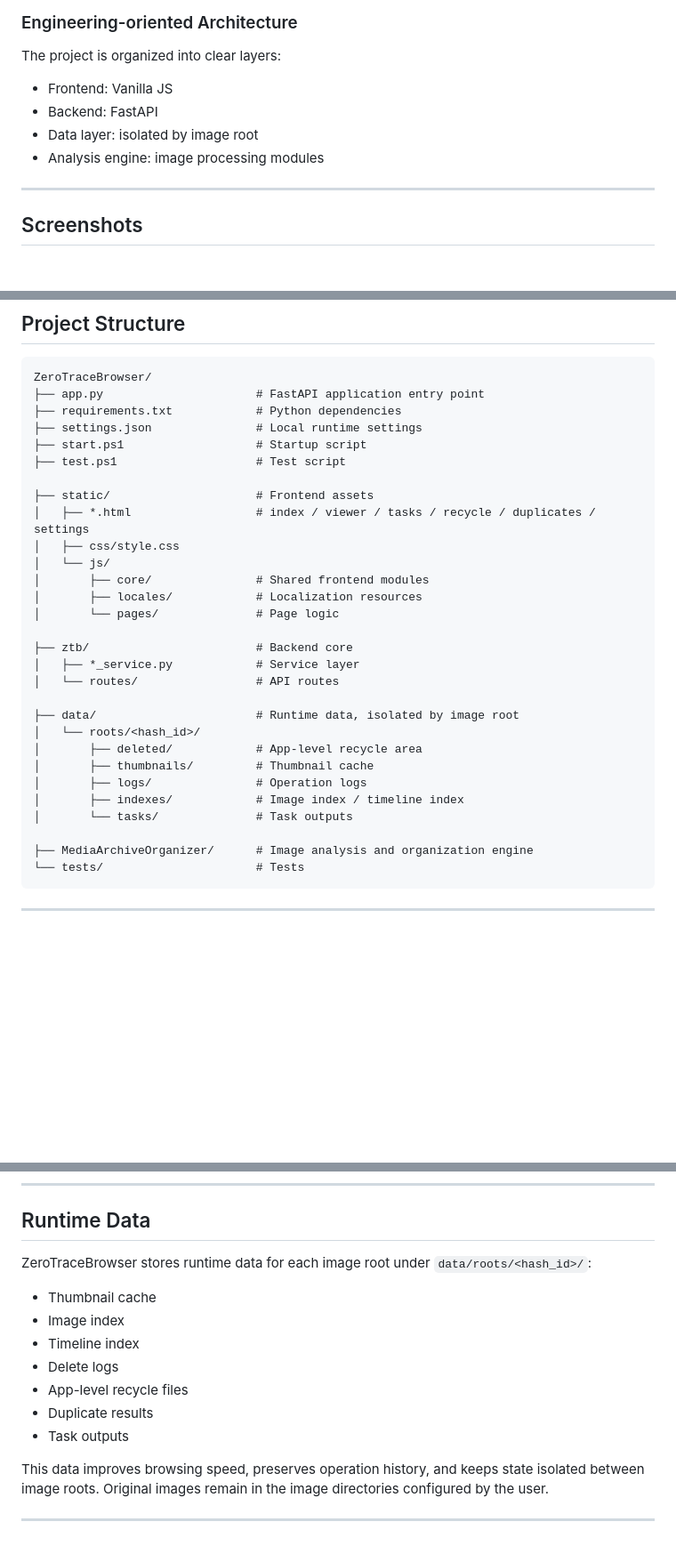
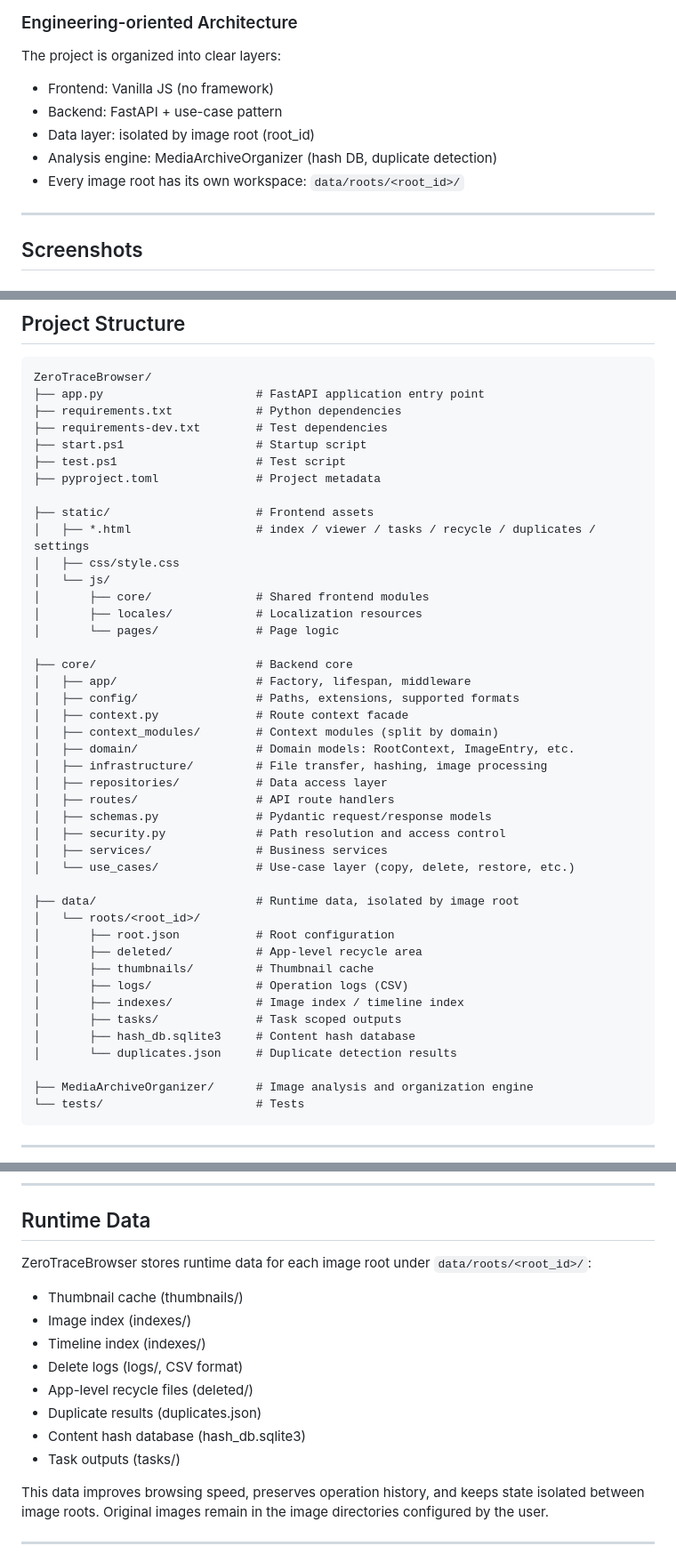
Before and after one commit to feilong-pixel/ZeroTraceBrowser, a Markdown page: README.md, 3 parts joined by grey strips. Shown at 89% size. Rendered like a GitHub page; blank space fills up the shorter version.

Commit message:
docs: update README.md project structure and runtime data

```diff
--- a/README.md
+++ b/README.md
@@ -82,10 +82,11 @@ The gallery timeline uses backend-generated `timeline_time` / `timeline_ts` valu
 
 The project is organized into clear layers:
 
-* Frontend: Vanilla JS
-* Backend: FastAPI
-* Data layer: isolated by image root
-* Analysis engine: image processing modules
+* Frontend: Vanilla JS (no framework)
+* Backend: FastAPI + use-case pattern
+* Data layer: isolated by image root (root_id)
+* Analysis engine: MediaArchiveOrganizer (hash DB, duplicate detection)
+* Every image root has its own workspace: `data/roots/<root_id>/`
 
 ---
 
@@ -123,9 +124,10 @@ The project is organized into clear layers:
 ZeroTraceBrowser/
 ├── app.py                      # FastAPI application entry point
 ├── requirements.txt            # Python dependencies
-├── settings.json               # Local runtime settings
+├── requirements-dev.txt        # Test dependencies
 ├── start.ps1                   # Startup script
 ├── test.ps1                    # Test script
+├── pyproject.toml              # Project metadata
 
 ├── static/                     # Frontend assets
 │   ├── *.html                  # index / viewer / tasks / recycle / duplicates / settings
@@ -135,17 +137,30 @@ ZeroTraceBrowser/
 │       ├── locales/            # Localization resources
 │       └── pages/              # Page logic
 
-├── ztb/                        # Backend core
-│   ├── *_service.py            # Service layer
-│   └── routes/                 # API routes
+├── core/                       # Backend core
+│   ├── app/                    # Factory, lifespan, middleware
+│   ├── config/                 # Paths, extensions, supported formats
+│   ├── context.py              # Route context facade
+│   ├── context_modules/        # Context modules (split by domain)
+│   ├── domain/                 # Domain models: RootContext, ImageEntry, etc.
+│   ├── infrastructure/         # File transfer, hashing, image processing
+│   ├── repositories/           # Data access layer
+│   ├── routes/                 # API route handlers
+│   ├── schemas.py              # Pydantic request/response models
+│   ├── security.py             # Path resolution and access control
+│   ├── services/               # Business services
+│   └── use_cases/              # Use-case layer (copy, delete, restore, etc.)
 
 ├── data/                       # Runtime data, isolated by image root
-│   └── roots/<hash_id>/
+│   └── roots/<root_id>/
+│       ├── root.json           # Root configuration
 │       ├── deleted/            # App-level recycle area
 │       ├── thumbnails/         # Thumbnail cache
-│       ├── logs/               # Operation logs
+│       ├── logs/               # Operation logs (CSV)
 │       ├── indexes/            # Image index / timeline index
-│       └── tasks/              # Task outputs
+│       ├── tasks/              # Task scoped outputs
+│       ├── hash_db.sqlite3     # Content hash database
+│       └── duplicates.json     # Duplicate detection results
 
 ├── MediaArchiveOrganizer/      # Image analysis and organization engine
 └── tests/                      # Tests
@@ -268,15 +282,16 @@ The current version supports common local image formats, including:
 
 ## Runtime Data
 
-ZeroTraceBrowser stores runtime data for each image root under `data/roots/<hash_id>/`:
+ZeroTraceBrowser stores runtime data for each image root under `data/roots/<root_id>/`:
 
-* Thumbnail cache
-* Image index
-* Timeline index
-* Delete logs
-* App-level recycle files
-* Duplicate results
-* Task outputs
+* Thumbnail cache (thumbnails/)
+* Image index (indexes/)
+* Timeline index (indexes/)
+* Delete logs (logs/, CSV format)
+* App-level recycle files (deleted/)
+* Duplicate results (duplicates.json)
+* Content hash database (hash_db.sqlite3)
+* Task outputs (tasks/)
 
 This data improves browsing speed, preserves operation history, and keeps state isolated between image roots. Original images remain in the image directories configured by the user.
 
```
Also changed, not shown: other parts of README.md (+1 -2 lines).
